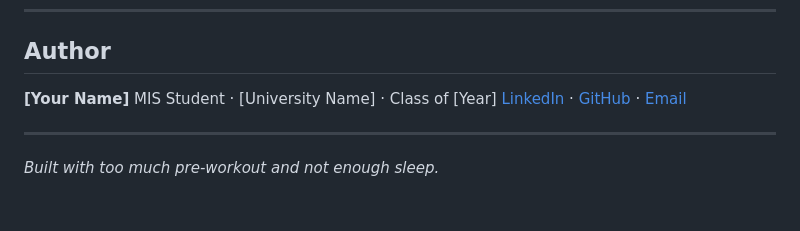
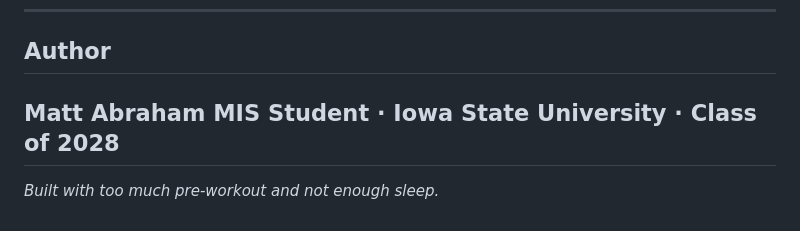
Before and after one commit to mattabe212400/ironsync-ai-fitness-coach, a Markdown page: files-ironsync/README.md, the part around the change. Rendered like a GitHub page.

Commit message:
Change author details in README.md
Updated author information in README.md.

```diff
--- a/files-ironsync/README.md
+++ b/files-ironsync/README.md
@@ -200,10 +200,8 @@ The purpose is to demonstrate **UI/UX design, frontend development, and product
 
 ## Author
 
-**[Your Name]**
-MIS Student · [University Name] · Class of [Year]
-[LinkedIn](https://linkedin.com) · [GitHub](https://github.com) · [Email](mailto:you@email.com)
-
+**Matt Abraham**
+MIS Student · Iowa State University · Class of 2028
 ---
 
 *Built with too much pre-workout and not enough sleep.*
```
